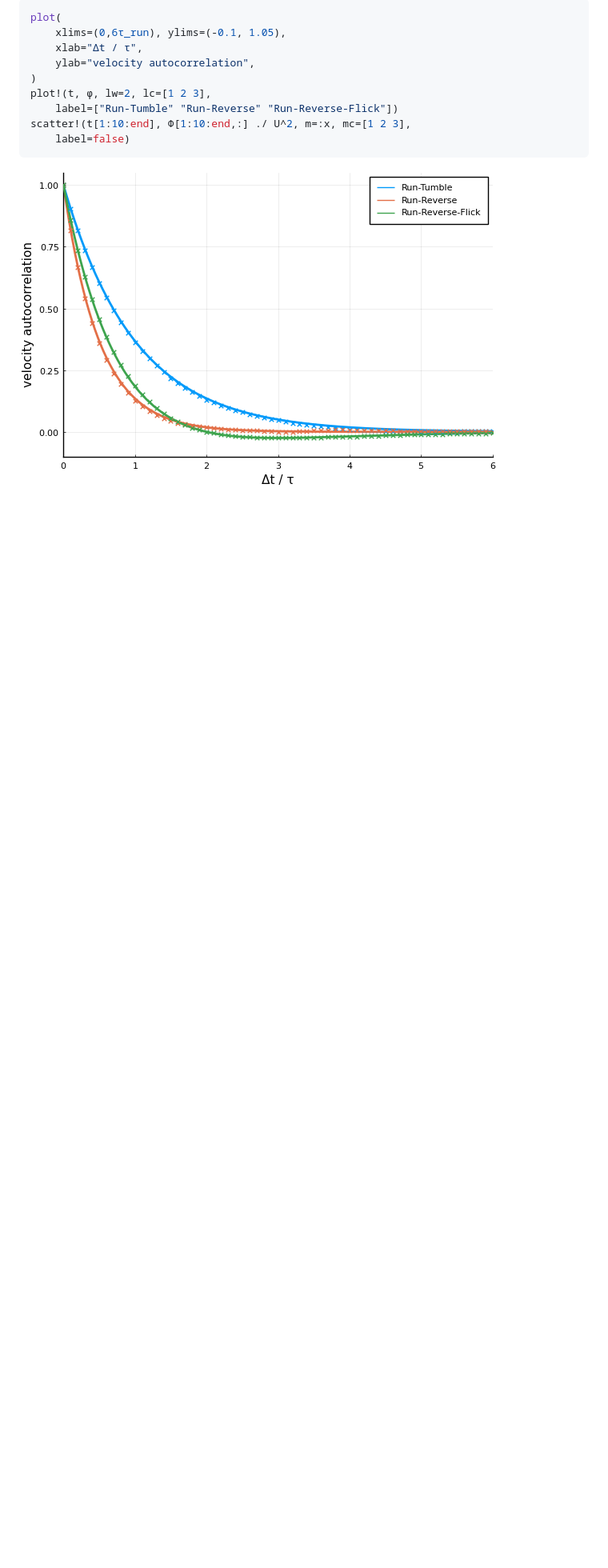
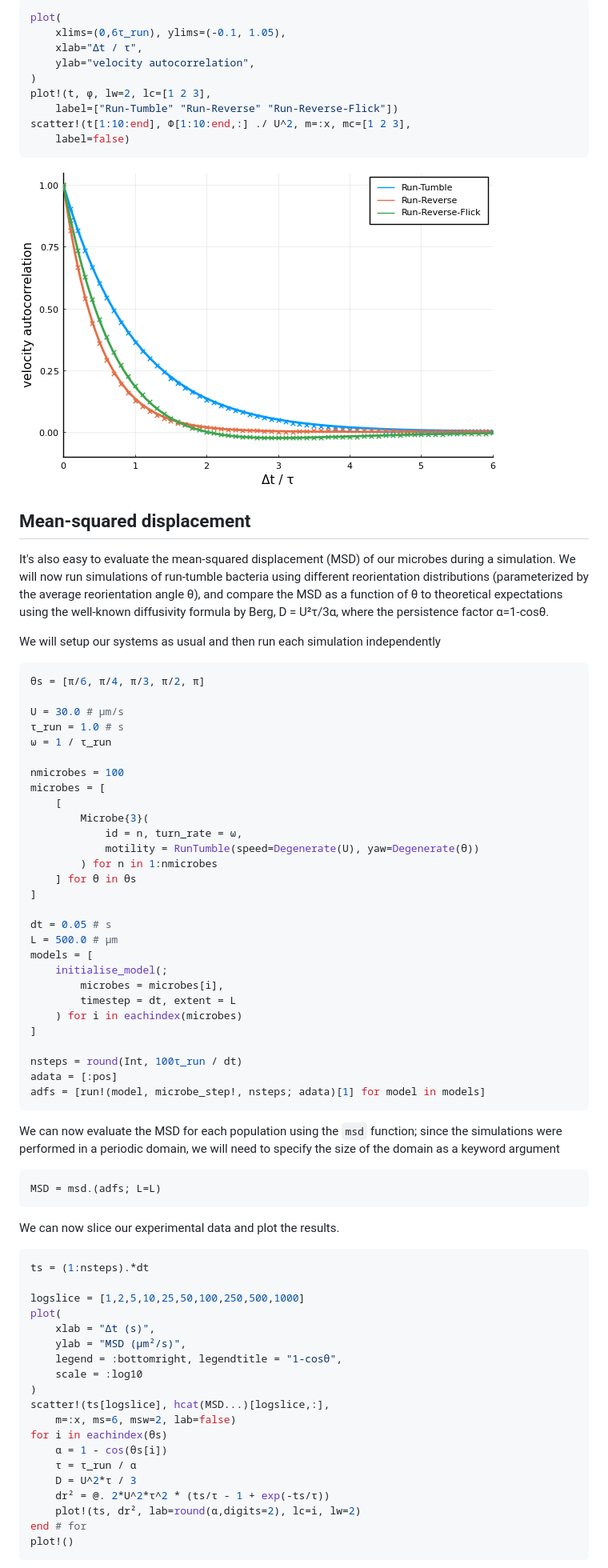
Before and after one commit to mastrof/Bactos.jl, a Markdown page: docs/src/tutorial.md, the part around the change printed below. Shown: that part at 80% size. Drawn GitHub-style; blank space fills up the shorter version.

Commit message:
update tutorial with msd evaluation

````diff
--- a/docs/src/tutorial.md
+++ b/docs/src/tutorial.md
@@ -241,3 +241,68 @@ scatter!(t[1:10:end], Φ[1:10:end,:] ./ U^2, m=:x, mc=[1 2 3],
     label=false)
 ```
 ![Comparison between numerical and theoretical velocity autocorrelation functions for bacteria with different motile patterns](velocity_autocorrelations.png)
+
+
+## Mean-squared displacement
+It's also easy to evaluate the mean-squared displacement (MSD) of our microbes during a simulation.
+We will now run simulations of run-tumble bacteria using different reorientation distributions (parameterized by the average reorientation angle θ), and compare the MSD as a function of θ to theoretical expectations using the well-known diffusivity formula by Berg, D = U²τ/3α, where the persistence factor α=1-cosθ.
+
+We will setup our systems as usual and then run each simulation independently
+```julia
+θs = [π/6, π/4, π/3, π/2, π]
+
+U = 30.0 # μm/s
+τ_run = 1.0 # s
+ω = 1 / τ_run
+
+nmicrobes = 100
+microbes = [
+    [
+        Microbe{3}(
+            id = n, turn_rate = ω,
+            motility = RunTumble(speed=Degenerate(U), yaw=Degenerate(θ))
+        ) for n in 1:nmicrobes
+    ] for θ in θs
+]
+
+dt = 0.05 # s
+L = 500.0 # μm
+models = [
+    initialise_model(;
+        microbes = microbes[i],
+        timestep = dt, extent = L
+    ) for i in eachindex(microbes)
+]
+
+nsteps = round(Int, 100τ_run / dt)
+adata = [:pos]
+adfs = [run!(model, microbe_step!, nsteps; adata)[1] for model in models]
+```
+
+We can now evaluate the MSD for each population using the `msd` function; since the simulations were performed in a periodic domain, we will need to specify the size of the domain as a keyword argument
+```julia
+MSD = msd.(adfs; L=L)
+```
+We can now slice our experimental data and plot the results.
+```julia
+ts = (1:nsteps).*dt
+
+logslice = [1,2,5,10,25,50,100,250,500,1000]
+plot(
+    xlab = "Δt (s)",
+    ylab = "MSD (μm²/s)",
+    legend = :bottomright, legendtitle = "1-cosθ",
+    scale = :log10
+)
+scatter!(ts[logslice], hcat(MSD...)[logslice,:],
+    m=:x, ms=6, msw=2, lab=false)
+for i in eachindex(θs)
+    α = 1 - cos(θs[i])
+    τ = τ_run / α
+    D = U^2*τ / 3
+    dr² = @. 2*U^2*τ^2 * (ts/τ - 1 + exp(-ts/τ))
+    plot!(ts, dr², lab=round(α,digits=2), lc=i, lw=2)
+end # for
+plot!()
+```
+
````
Also changed, not shown: other parts of docs/src/tutorial.md (+1 -0 lines), docs/src/msd_runtumble.png (added).
